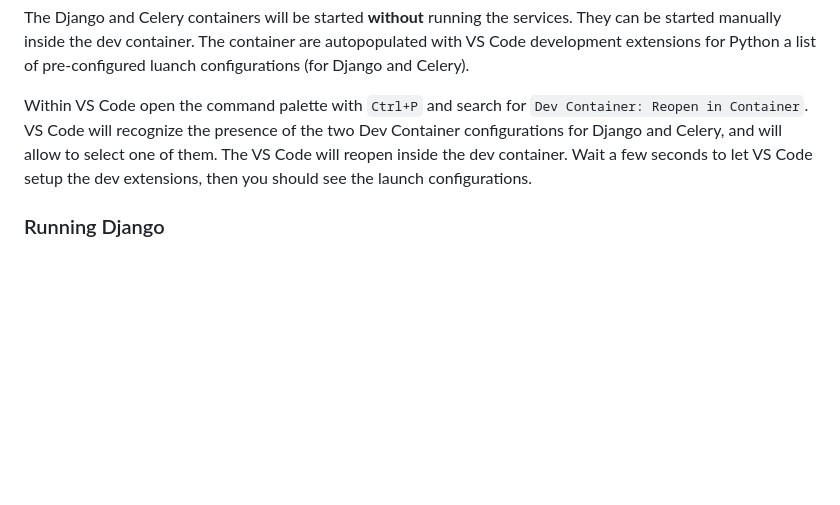
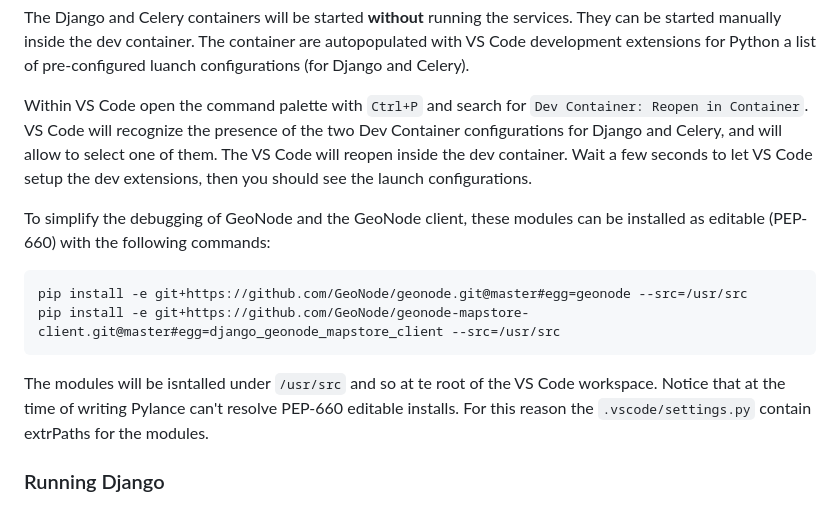
Before and after one commit to GeoNode/geonode-project, a Markdown page: README.md, the part around the change. Drawn GitHub-style; blank space fills up the shorter version.

````diff
--- a/README.md
+++ b/README.md
@@ -235,6 +235,16 @@ The Django and Celery containers will be started **without** running the service
 Within VS Code open the command palette with `Ctrl+P` and search for `Dev Container: Reopen in Container`. VS Code will recognize the presence of the two Dev Container configurations for Django and Celery, and will allow to select one of them.
 The VS Code will reopen inside the dev container. Wait a few seconds to let VS Code setup the dev extensions, then you should see the launch configurations.
 
+To simplify the debugging of GeoNode and the GeoNode client, these modules can be installed as editable (PEP-660) with the following commands:
+
+```bash
+pip install -e git+https://github.com/GeoNode/geonode.git@master#egg=geonode --src=/usr/src
+pip install -e git+https://github.com/GeoNode/geonode-mapstore-client.git@master#egg=django_geonode_mapstore_client --src=/usr/src
+```
+
+The modules will be isntalled under `/usr/src` and so at te root of the VS Code workspace.
+Notice that at the time of writing Pylance can't resolve PEP-660 editable installs. For this reason the `.vscode/settings.py` contain extrPaths for the modules.
+
 ### Running Django
 The `GeoNode` launch configuration for Django sets the `ASYNC_SIGNALS` env variable to False. This way GeoNode can be developed and debugged in sync mode, without Celery.
 If you want to test Django in async mode, you can switch this variable to `True` and tun Celery (see below).
````
